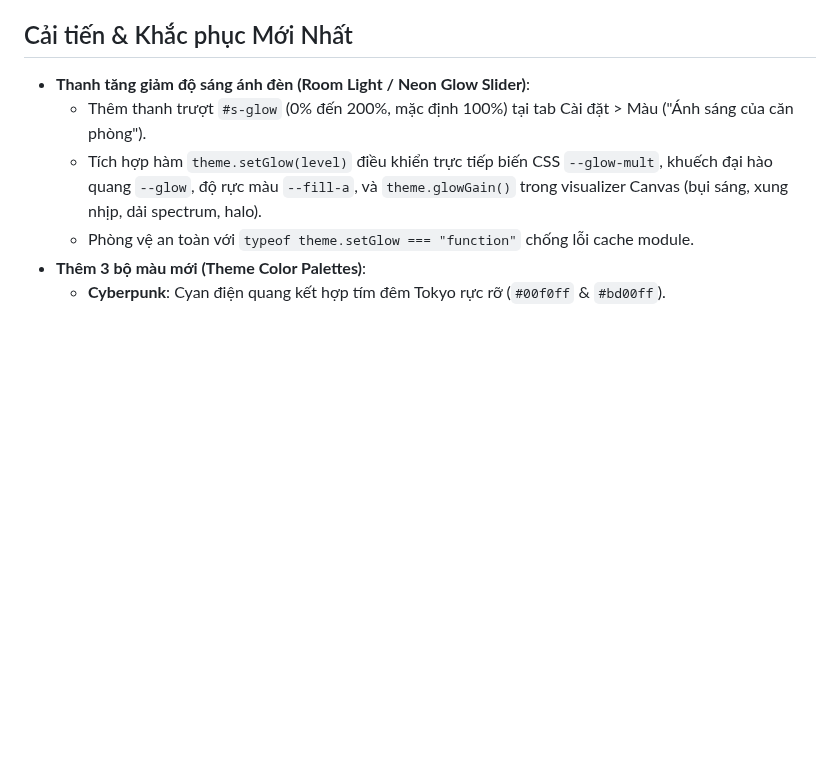
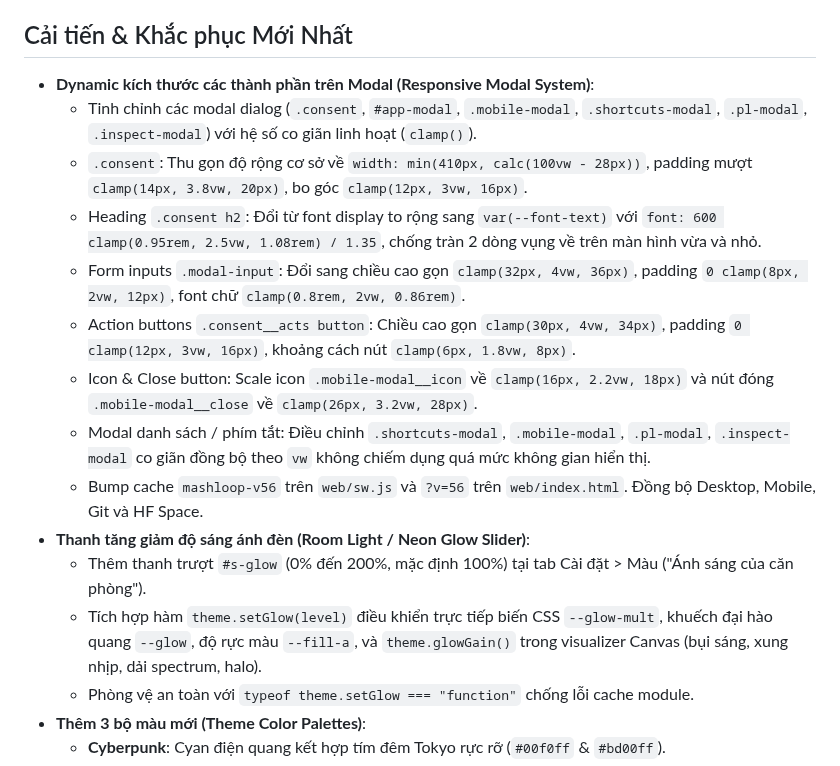
Before and after one commit to Meikova/meikova-loop, a Markdown page: docs/agent-handoff.md, the part around one of its changes. Rendered like a GitHub page; blank space fills up the shorter version.

Commit message:
docs: update handoff with modal dynamic responsive sizing

```diff
--- a/docs/agent-handoff.md
+++ b/docs/agent-handoff.md
@@ -11,6 +11,15 @@
 - Platforms Built: Desktop Native Shell (`dist/MashLoop/_internal/web`), Mobile Capacitor Sync (Android & iOS), GitHub (`origin/main`), Hugging Face Space (`m3ik18dp/MashLoop`).
 
 ## Cải tiến & Khắc phục Mới Nhất
+- **Dynamic kích thước các thành phần trên Modal (Responsive Modal System)**:
+  - Tinh chỉnh các modal dialog (`.consent`, `#app-modal`, `.mobile-modal`, `.shortcuts-modal`, `.pl-modal`, `.inspect-modal`) với hệ số co giãn linh hoạt (`clamp()`).
+  - `.consent`: Thu gọn độ rộng cơ sở về `width: min(410px, calc(100vw - 28px))`, padding mượt `clamp(14px, 3.8vw, 20px)`, bo góc `clamp(12px, 3vw, 16px)`.
+  - Heading `.consent h2`: Đổi từ font display to rộng sang `var(--font-text)` với `font: 600 clamp(0.95rem, 2.5vw, 1.08rem) / 1.35`, chống tràn 2 dòng vụng về trên màn hình vừa và nhỏ.
+  - Form inputs `.modal-input`: Đổi sang chiều cao gọn `clamp(32px, 4vw, 36px)`, padding `0 clamp(8px, 2vw, 12px)`, font chữ `clamp(0.8rem, 2vw, 0.86rem)`.
+  - Action buttons `.consent__acts button`: Chiều cao gọn `clamp(30px, 4vw, 34px)`, padding `0 clamp(12px, 3vw, 16px)`, khoảng cách nút `clamp(6px, 1.8vw, 8px)`.
+  - Icon & Close button: Scale icon `.mobile-modal__icon` về `clamp(16px, 2.2vw, 18px)` và nút đóng `.mobile-modal__close` về `clamp(26px, 3.2vw, 28px)`.
+  - Modal danh sách / phím tắt: Điều chỉnh `.shortcuts-modal`, `.mobile-modal`, `.pl-modal`, `.inspect-modal` co giãn đồng bộ theo `vw` không chiếm dụng quá mức không gian hiển thị.
+  - Bump cache `mashloop-v56` trên `web/sw.js` và `?v=56` trên `web/index.html`. Đồng bộ Desktop, Mobile, Git và HF Space.
 - **Thanh tăng giảm độ sáng ánh đèn (Room Light / Neon Glow Slider)**:
   - Thêm thanh trượt `#s-glow` (0% đến 200%, mặc định 100%) tại tab Cài đặt > Màu ("Ánh sáng của căn phòng").
   - Tích hợp hàm `theme.setGlow(level)` điều khiển trực tiếp biến CSS `--glow-mult`, khuếch đại hào quang `--glow`, độ rực màu `--fill-a`, và `theme.glowGain()` trong visualizer Canvas (bụi sáng, xung nhịp, dải spectrum, halo).
```
Also changed, not shown: other parts of docs/agent-handoff.md (+1 -1 lines).
